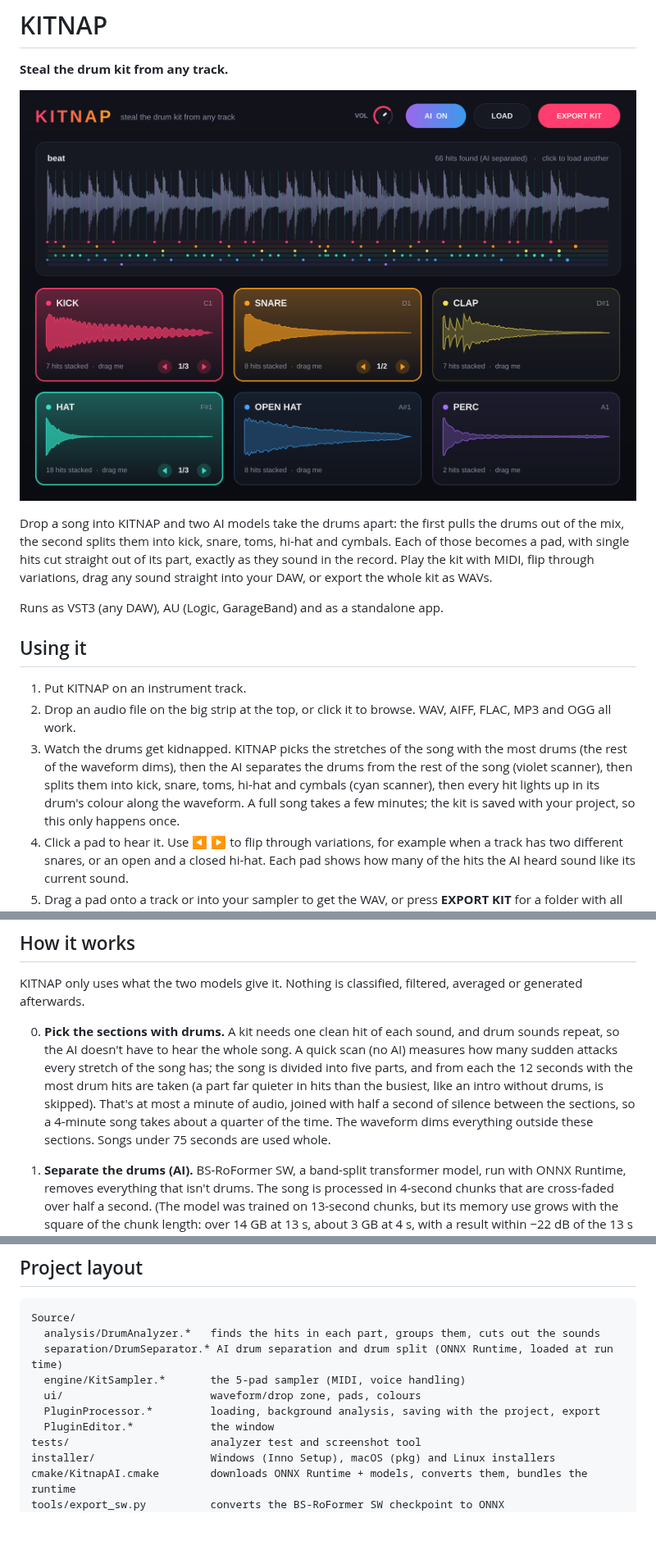
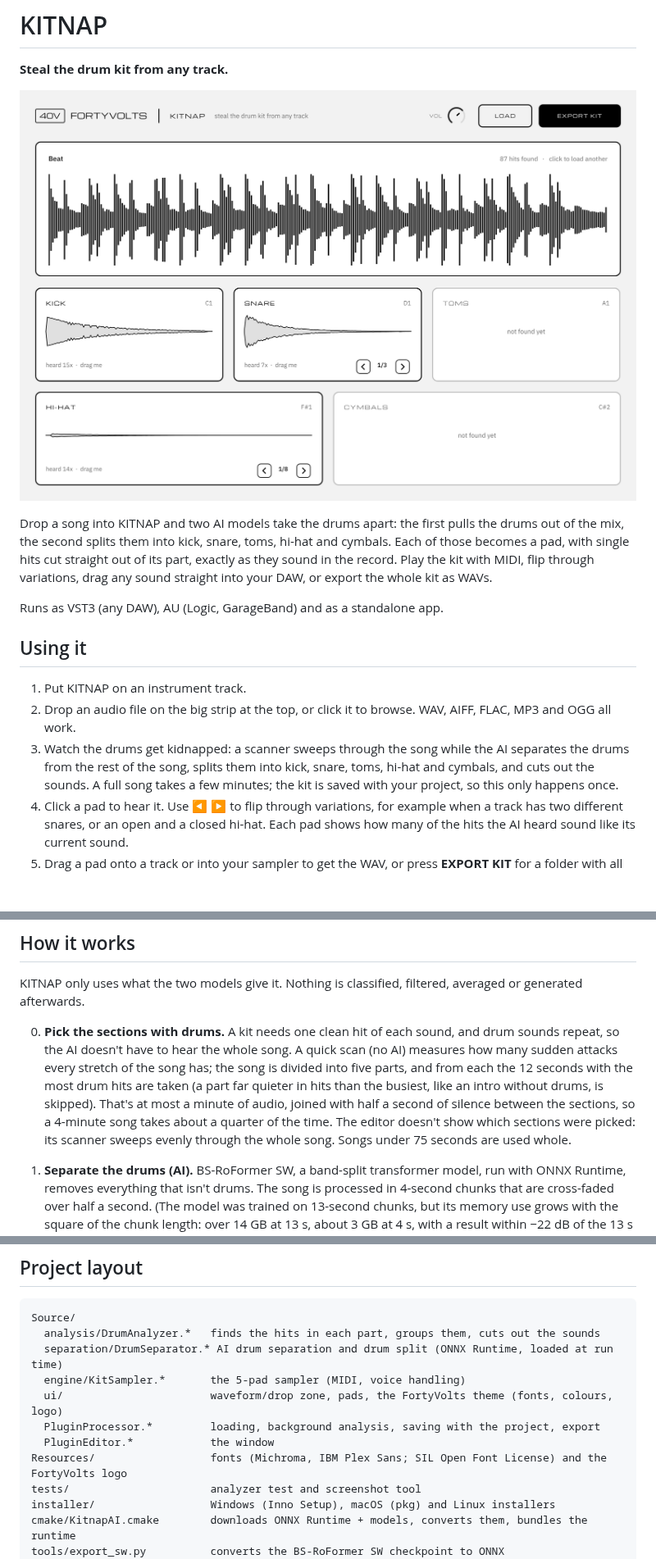
Before and after one commit to TjerkieWisse/NewPlugin, a Markdown page: README.md, 3 parts joined by grey strips. Shown at 82% size. Rendered like a GitHub page; pictures changed too: docs/screenshot.png; blank space fills up the shorter version.

```diff
--- a/README.md
+++ b/README.md
@@ -12,7 +12,7 @@ Runs as VST3 (any DAW), AU (Logic, GarageBand) and as a standalone app.
 
 1. Put KITNAP on an instrument track.
 2. Drop an audio file on the big strip at the top, or click it to browse. WAV, AIFF, FLAC, MP3 and OGG all work.
-3. Watch the drums get kidnapped. KITNAP picks the stretches of the song with the most drums (the rest of the waveform dims), then the AI separates the drums from the rest of the song (violet scanner), then splits them into kick, snare, toms, hi-hat and cymbals (cyan scanner), then every hit lights up in its drum's colour along the waveform. A full song takes a few minutes; the kit is saved with your project, so this only happens once.
+3. Watch the drums get kidnapped: a scanner sweeps through the song while the AI separates the drums from the rest of the song, splits them into kick, snare, toms, hi-hat and cymbals, and cuts out the sounds. A full song takes a few minutes; the kit is saved with your project, so this only happens once.
 4. Click a pad to hear it. Use ◀ ▶ to flip through variations, for example when a track has two different snares, or an open and a closed hi-hat. Each pad shows how many of the hits the AI heard sound like its current sound.
 5. Drag a pad onto a track or into your sampler to get the WAV, or press **EXPORT KIT** for a folder with all of them.
 
@@ -32,7 +32,7 @@ The whole kit (every variation, the hit map and the waveform) is saved inside yo
 
 KITNAP only uses what the two models give it. Nothing is classified, filtered, averaged or generated afterwards.
 
-0. **Pick the sections with drums.** A kit needs one clean hit of each sound, and drum sounds repeat, so the AI doesn't have to hear the whole song. A quick scan (no AI) measures how many sudden attacks every stretch of the song has; the song is divided into five parts, and from each the 12 seconds with the most drum hits are taken (a part far quieter in hits than the busiest, like an intro without drums, is skipped). That's at most a minute of audio, joined with half a second of silence between the sections, so a 4-minute song takes about a quarter of the time. The waveform dims everything outside these sections. Songs under 75 seconds are used whole.
+0. **Pick the sections with drums.** A kit needs one clean hit of each sound, and drum sounds repeat, so the AI doesn't have to hear the whole song. A quick scan (no AI) measures how many sudden attacks every stretch of the song has; the song is divided into five parts, and from each the 12 seconds with the most drum hits are taken (a part far quieter in hits than the busiest, like an intro without drums, is skipped). That's at most a minute of audio, joined with half a second of silence between the sections, so a 4-minute song takes about a quarter of the time. The editor doesn't show which sections were picked: its scanner sweeps evenly through the whole song. Songs under 75 seconds are used whole.
 
 1. **Separate the drums (AI).** BS-RoFormer SW, a band-split transformer model, run with ONNX Runtime, removes everything that isn't drums. The song is processed in 4-second chunks that are cross-faded over half a second. (The model was trained on 13-second chunks, but its memory use grows with the square of the chunk length: over 14 GB at 13 s, about 3 GB at 4 s, with a result within −22 dB of the 13 s one.)
 2. **Split the kit (AI).** A second model (DrumSep 5 stems, MDX23C) splits the drum stem into kick, snare, toms, hi-hat and cymbals, in 12-second chunks that overlap by half and are cross-faded. These five parts are the five pads: whatever the model puts in the snare part ends up on the snare pad, and so on.
@@ -116,9 +116,10 @@ Source/
   analysis/DrumAnalyzer.*   finds the hits in each part, groups them, cuts out the sounds
   separation/DrumSeparator.* AI drum separation and drum split (ONNX Runtime, loaded at run time)
   engine/KitSampler.*       the 5-pad sampler (MIDI, voice handling)
-  ui/                       waveform/drop zone, pads, colours
+  ui/                       waveform/drop zone, pads, the FortyVolts theme (fonts, colours, logo)
   PluginProcessor.*         loading, background analysis, saving with the project, export
   PluginEditor.*            the window
+Resources/                  fonts (Michroma, IBM Plex Sans; SIL Open Font License) and the FortyVolts logo
 tests/                      analyzer test and screenshot tool
 installer/                  Windows (Inno Setup), macOS (pkg) and Linux installers
 cmake/KitnapAI.cmake        downloads ONNX Runtime + models, converts them, bundles the runtime
```
Also changed, not shown: 17 other files.
